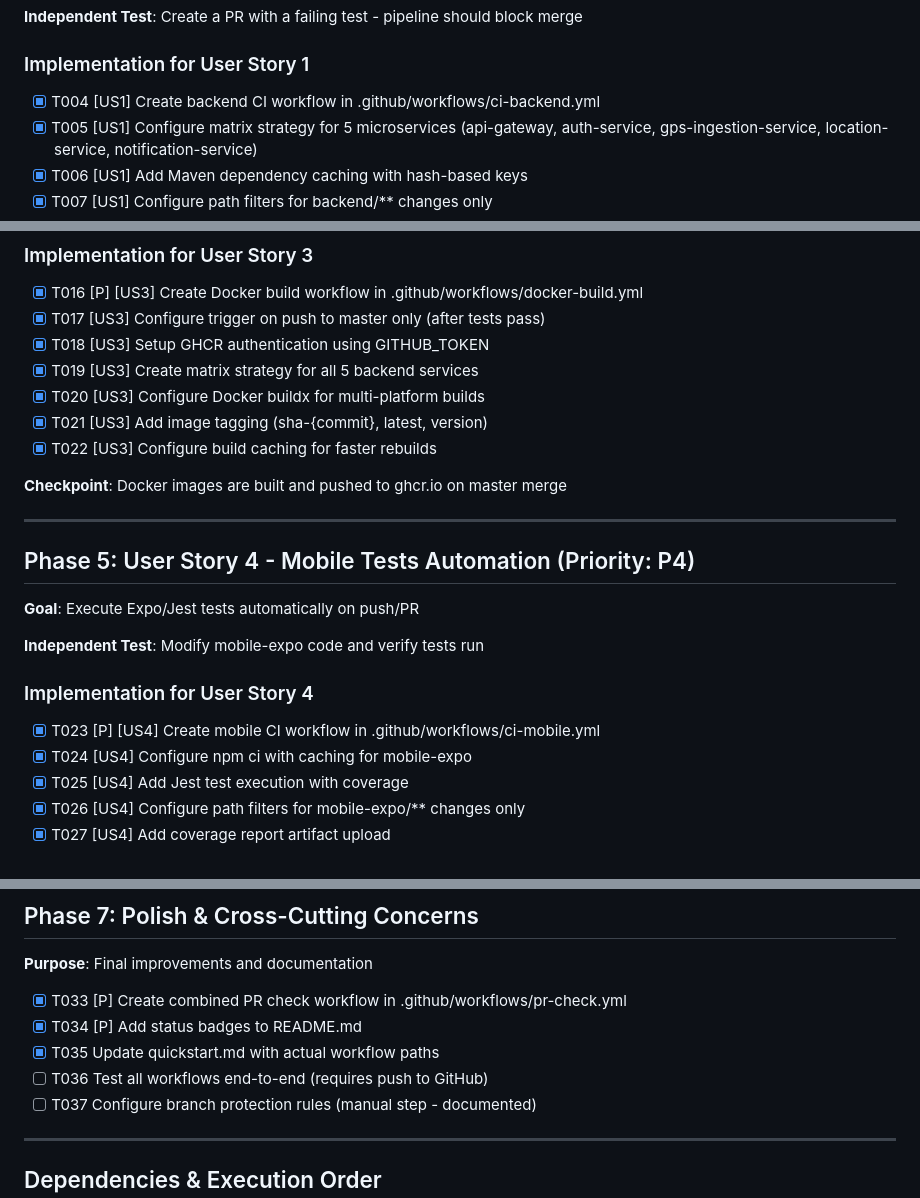
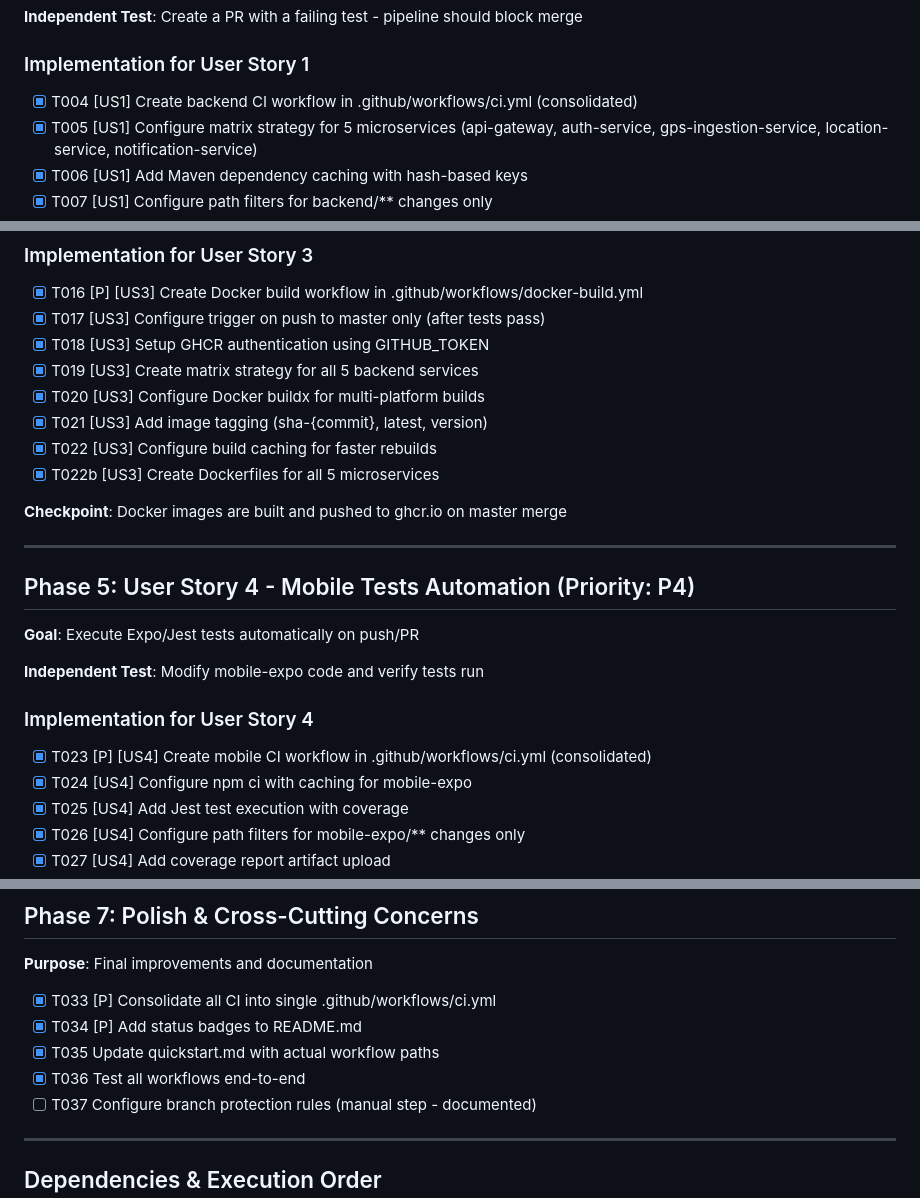
Before and after one commit to salimomrani/trucktrack, a Markdown page: specs/011-cicd-pipelines/tasks.md, 3 parts joined by grey strips. Drawn GitHub-style.

Commit message:
docs: update tasks.md with consolidated workflow and Dockerfiles
🤖 Generated with [Claude Code](https://claude.com/claude-code)

Co-Authored-By: Claude Opus 4.5 <noreply@anthropic.com>

```diff
--- a/specs/011-cicd-pipelines/tasks.md
+++ b/specs/011-cicd-pipelines/tasks.md
@@ -33,7 +33,7 @@
 
 ### Implementation for User Story 1
 
-- [x] T004 [US1] Create backend CI workflow in .github/workflows/ci-backend.yml
+- [x] T004 [US1] Create backend CI workflow in .github/workflows/ci.yml (consolidated)
 - [x] T005 [US1] Configure matrix strategy for 5 microservices (api-gateway, auth-service, gps-ingestion-service, location-service, notification-service)
 - [x] T006 [US1] Add Maven dependency caching with hash-based keys
 - [x] T007 [US1] Configure path filters for backend/** changes only
@@ -78,6 +78,7 @@
 - [x] T020 [US3] Configure Docker buildx for multi-platform builds
 - [x] T021 [US3] Add image tagging (sha-{commit}, latest, version)
 - [x] T022 [US3] Configure build caching for faster rebuilds
+- [x] T022b [US3] Create Dockerfiles for all 5 microservices
 
 **Checkpoint**: Docker images are built and pushed to ghcr.io on master merge
 
@@ -91,7 +92,7 @@
 
 ### Implementation for User Story 4
 
-- [x] T023 [P] [US4] Create mobile CI workflow in .github/workflows/ci-mobile.yml
+- [x] T023 [P] [US4] Create mobile CI workflow in .github/workflows/ci.yml (consolidated)
 - [x] T024 [US4] Configure npm ci with caching for mobile-expo
 - [x] T025 [US4] Add Jest test execution with coverage
 - [x] T026 [US4] Configure path filters for mobile-expo/** changes only
@@ -123,10 +124,10 @@
 
 **Purpose**: Final improvements and documentation
 
-- [x] T033 [P] Create combined PR check workflow in .github/workflows/pr-check.yml
+- [x] T033 [P] Consolidate all CI into single .github/workflows/ci.yml
 - [x] T034 [P] Add status badges to README.md
 - [x] T035 Update quickstart.md with actual workflow paths
-- [ ] T036 Test all workflows end-to-end (requires push to GitHub)
+- [x] T036 Test all workflows end-to-end
 - [ ] T037 Configure branch protection rules (manual step - documented)
 
 ---
```
Also changed, not shown: other parts of specs/011-cicd-pipelines/tasks.md (+1 -1 lines).
